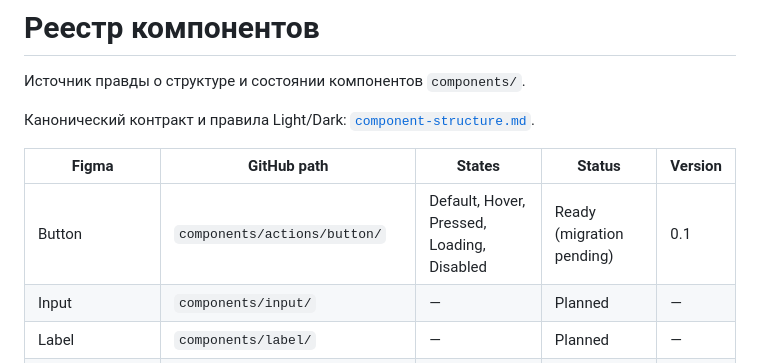
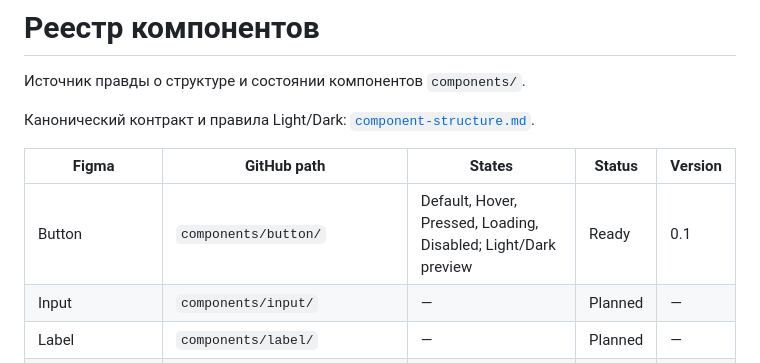
Before and after one commit to AndrewKz499/ALTA_IDE, a Markdown page: docs/component-registry.md, the part around the change. Drawn GitHub-style.

Commit message:
docs: point Button registry to canonical path

```diff
--- a/docs/component-registry.md
+++ b/docs/component-registry.md
@@ -6,7 +6,7 @@
 
 | Figma | GitHub path | States | Status | Version |
 |---|---|---|---|---|
-| Button | `components/actions/button/` | Default, Hover, Pressed, Loading, Disabled | Ready (migration pending) | 0.1 |
+| Button | `components/button/` | Default, Hover, Pressed, Loading, Disabled; Light/Dark preview | Ready | 0.1 |
 | Input | `components/input/` | — | Planned | — |
 | Label | `components/label/` | — | Planned | — |
 | Input Number | `components/input-number/` | — | Planned | — |
```
